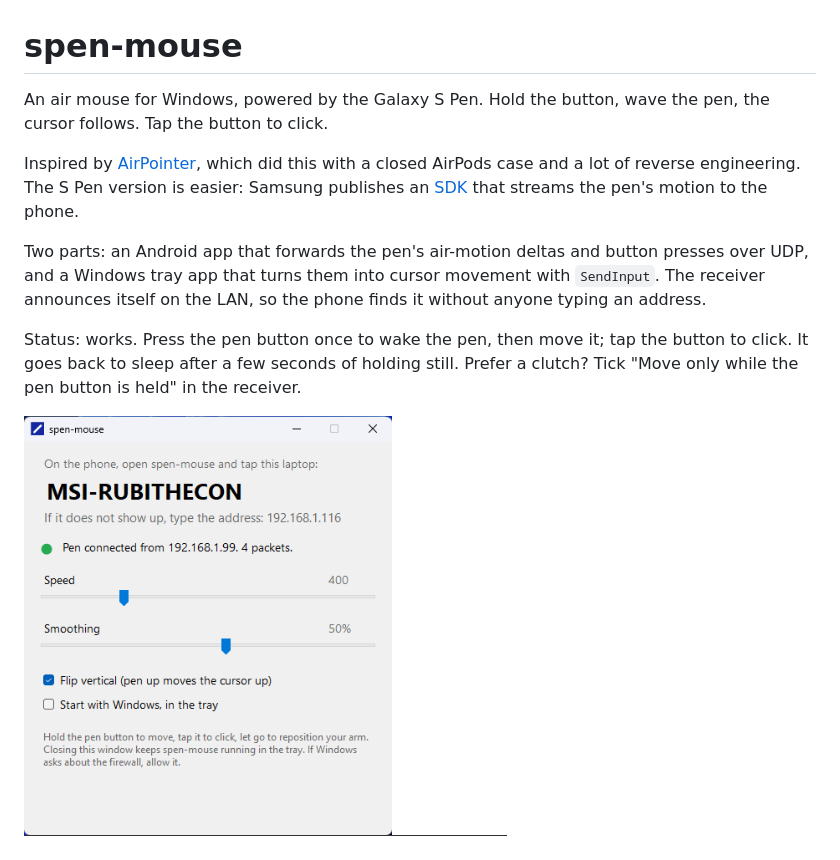
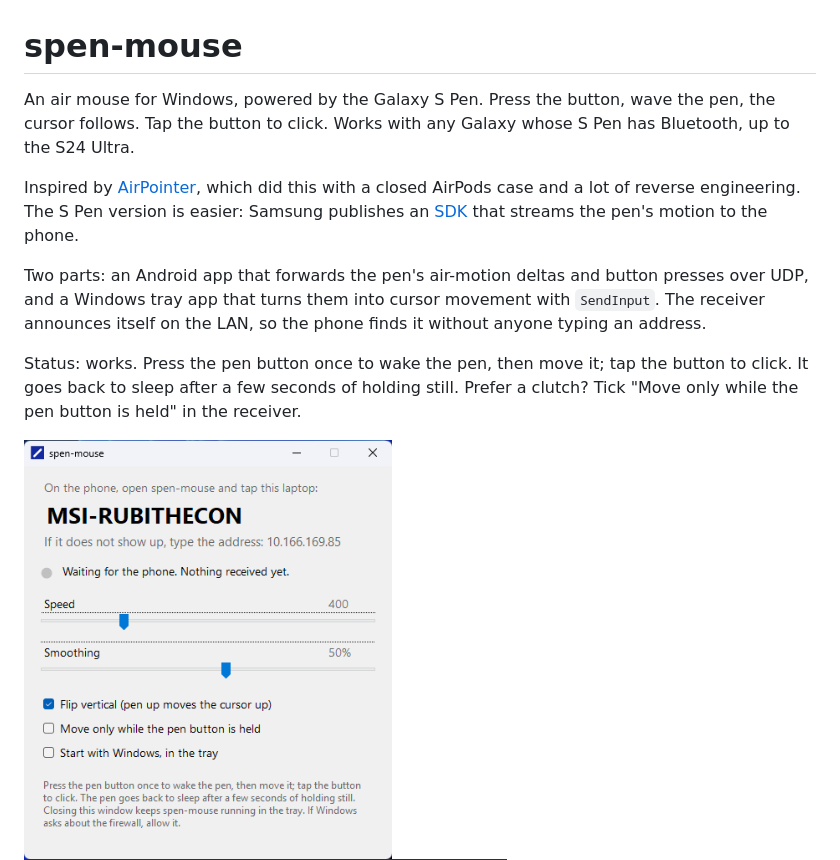
Before and after one commit to digidan-za/spen-mouse, a Markdown page: README.md, the part around the change. Rendered like a GitHub page; pictures changed too: media/receiver.png.

Commit message:
README wording for wake-on-press; receiver screenshot with the hold-to-move option

```diff
--- a/README.md
+++ b/README.md
@@ -1,6 +1,6 @@
 # spen-mouse
 
-An air mouse for Windows, powered by the Galaxy S Pen. Hold the button, wave the pen, the cursor follows. Tap the button to click.
+An air mouse for Windows, powered by the Galaxy S Pen. Press the button, wave the pen, the cursor follows. Tap the button to click. Works with any Galaxy whose S Pen has Bluetooth, up to the S24 Ultra.
 
 Inspired by [AirPointer](https://github.com/musubipapi/airpointer), which did this with a closed AirPods case and a lot of reverse engineering. The S Pen version is easier: Samsung publishes an [SDK](https://developer.samsung.com/galaxy-spen-remote/s-pen-remote-sdk.html) that streams the pen's motion to the phone.
 
```
